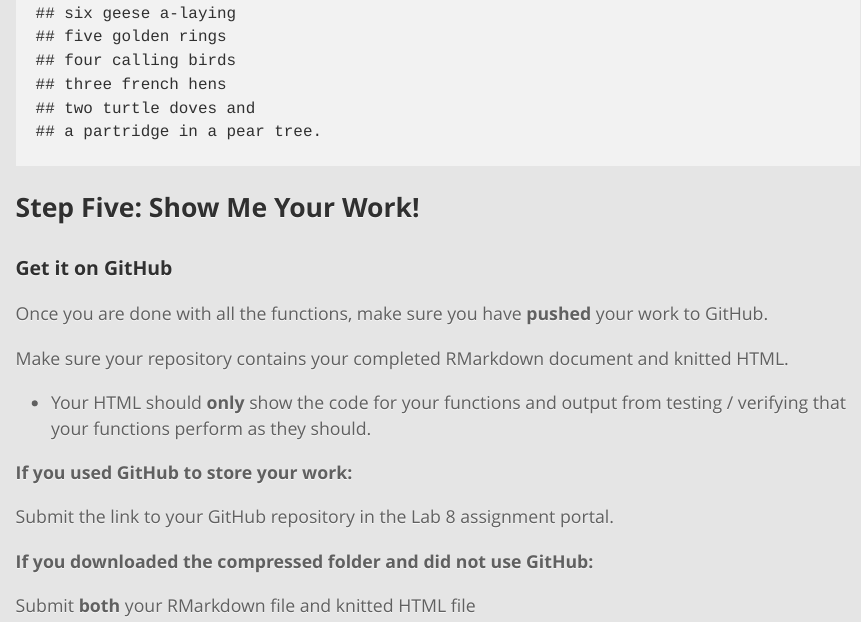
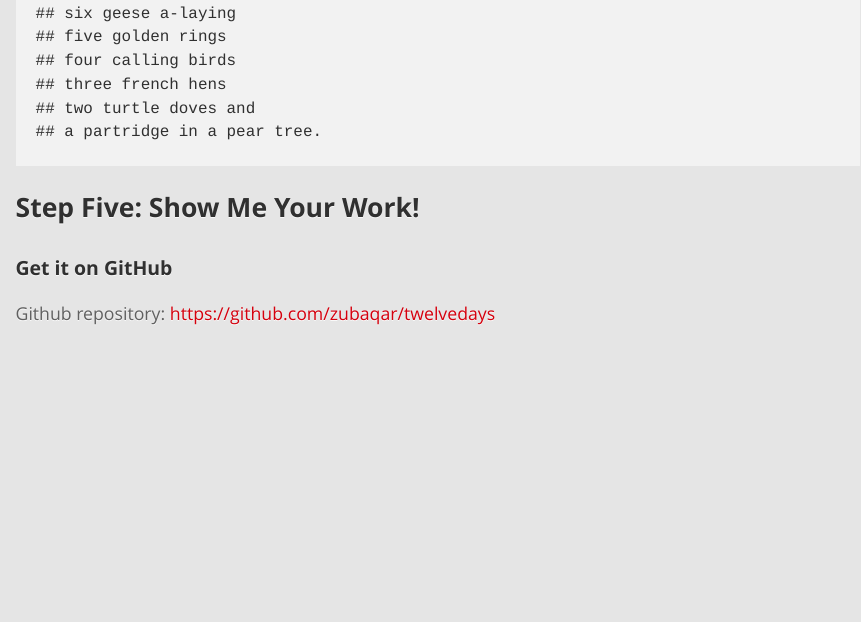
Before and after one commit to zubaqar/twelvedays, an R Markdown document (twelve_days_functions.Rmd): the page in a window 1100 px wide, from 6460 px down. The pictures show the output file twelve_days_functions.html that the author committed with the source, opened offline; long lines of code are wrapped.

Commit message:
Final version of Lab 8 after including github repository link in part 5

```diff
--- a/twelve_days_functions.Rmd
+++ b/twelve_days_functions.Rmd
@@ -225,19 +225,4 @@ map_chr(1:12, ~sing_line(xmas2, .x, Full.Phrase)) %>%
 
 #### Get it on GitHub
 
-Once you are done with all the functions, make sure you have **pushed** your
-work to GitHub.
-
-Make sure your repository contains your completed RMarkdown document and
-knitted HTML.
-
-- Your HTML should **only** show the code for your functions and output from
-testing / verifying that your functions perform as they should.
-
-__If you used GitHub to store your work:__
-
-Submit the link to your GitHub repository in the Lab 8 assignment portal.
-
-__If you downloaded the compressed folder and did not use GitHub:__
-
-Submit **both** your RMarkdown file and knitted HTML file
+Github repository: https://github.com/zubaqar/twelvedays
```
Also changed, not shown: twelve_days_functions.html.
